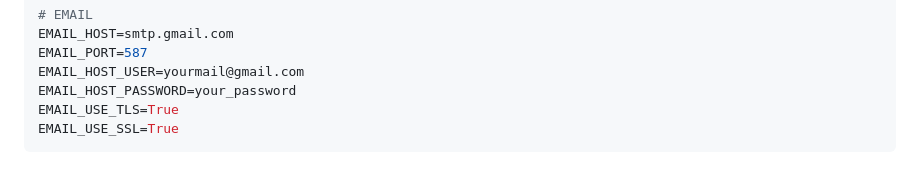
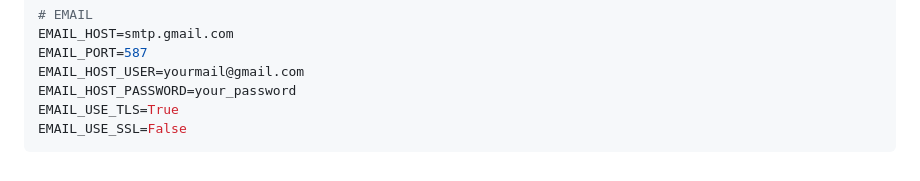
Before and after one commit to mebaysan/donation-app, a Markdown page: README.md, the part around the change. GitHub-like rendering.

````diff
--- a/README.md
+++ b/README.md
@@ -230,5 +230,5 @@ EMAIL_PORT=587
 EMAIL_HOST_USER=yourmail@gmail.com
 EMAIL_HOST_PASSWORD=your_password
 EMAIL_USE_TLS=True
-EMAIL_USE_SSL=True
+EMAIL_USE_SSL=False
 ```
````
